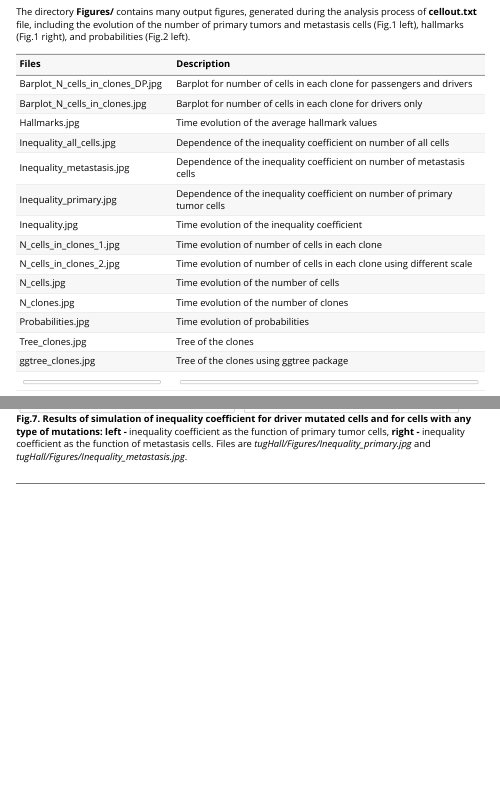
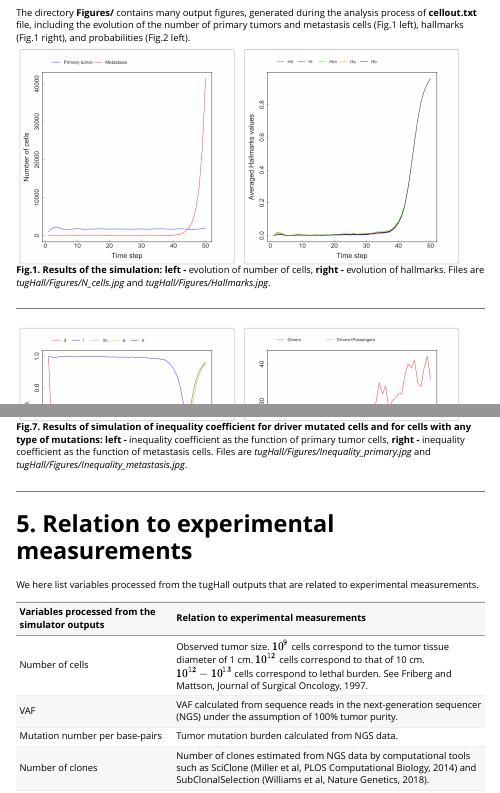
Before and after one commit to nagornovys/Cancer_cell_evolution, an R Markdown document (User-Guide-analysis.Rmd): the page in a window 1100 px wide, from 1710 px down before the commit and from 1720 px down after it, so that both start at the same text, and a second part further down, joined at a grey line. Rendered offline with R 4.5, knitr and Pandoc, with nearby package versions.

Commit message:
update user-guides

```diff
--- a/User-Guide-analysis.Rmd
+++ b/User-Guide-analysis.Rmd
@@ -140,19 +141,3 @@ knitr::kable(x, align = "c", caption = "**Table 2. Variant allele frequencies.**
 
 The directory **Figures/** contains many output figures, generated during the analysis process of **cellout.txt** file, including the evolution of the number of primary tumors and metastasis cells (Fig.1 left), hallmarks (Fig.1 right), and probabilities (Fig.2 left).
 
-|  Files  | Description  |
-|:---|:---|
-| Barplot_N_cells_in_clones_DP.jpg | Barplot for number of cells in each clone for passengers and drivers |
-| Barplot_N_cells_in_clones.jpg |Barplot for number of cells in each clone for drivers only |
-| Hallmarks.jpg | Time evolution of the average hallmark values |
-| Inequality_all_cells.jpg | Dependence of the inequality coefficient on number of all cells |
-| Inequality_metastasis.jpg | Dependence of the inequality coefficient on number of metastasis cells  |
-| Inequality_primary.jpg | Dependence of the inequality coefficient on number of primary tumor cells  |
-| Inequality.jpg | Time evolution of the inequality coefficient |
-| N_cells_in_clones_1.jpg | Time evolution of number of cells in each clone |
-| N_cells_in_clones_2.jpg | Time evolution of number of cells in each clone using different scale|
-| N_cells.jpg | Time evolution of the number of cells|
-| N_clones.jpg | Time evolution of the number of clones|
-| Probabilities.jpg |Time evolution of probabilities|
-| Tree_clones.jpg | Tree of the clones|
-| ggtree_clones.jpg | Tree of the clones using ggtree package |
@@ -218,3 +201,19 @@ Figs.6 and 7 show the inequality coefficients (for driver mutated cells and for
 
 
 ---
+
+<a name="relation"></a>
+
+# 5. Relation to experimental measurements
+
+We here list variables processed from the tugHall outputs that are related to experimental measurements.
+
+
+
+|  Variables processed from the simulator outputs  | Relation to experimental measurements  |
+|:---|:---|
+| Number of cells | Observed tumor size. $10^9$ cells correspond to the tumor tissue diameter of 1 cm. $10^{12}$ cells correspond to that of 10 cm. $10^{12}-10^{13}$ cells correspond to lethal burden. See Friberg and Mattson, Journal of Surgical Oncology, 1997. |
+| VAF | VAF calculated from sequence reads in the next-generation sequencer (NGS) under the assumption of 100% tumor purity. |
+| Mutation number per base-pairs | Tumor mutation burden calculated from NGS data. |
+| Number of clones | Number of clones estimated from NGS data by computational tools such as SciClone (Miller et al, PLOS Computational Biology, 2014) and SubClonalSelection (Williams et al, Nature Genetics, 2018). |
+| <img width=200/> | <img width=440/> |
```
Also changed, not shown: User-Guide-tugHall.Rmd (+0 -1 lines), User-Guide-tugHall.html, User-Guide-analysis.Rmd (3 more changed lines).
